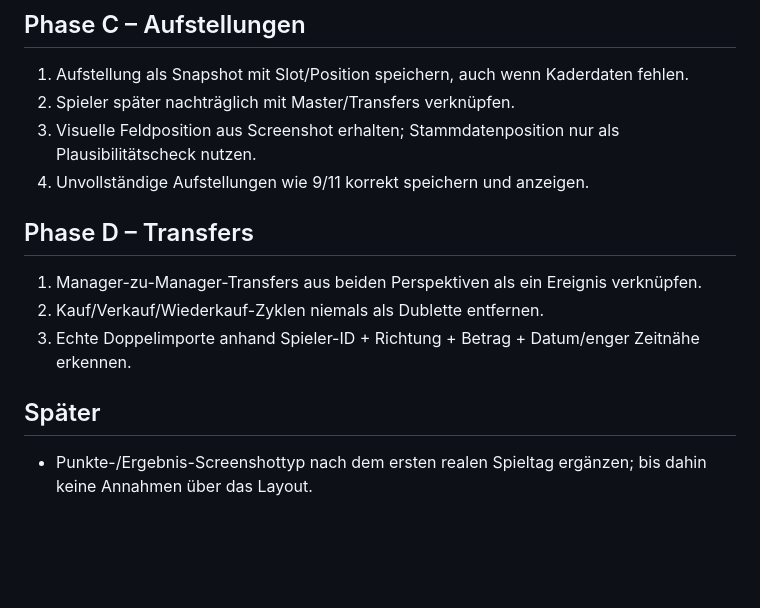
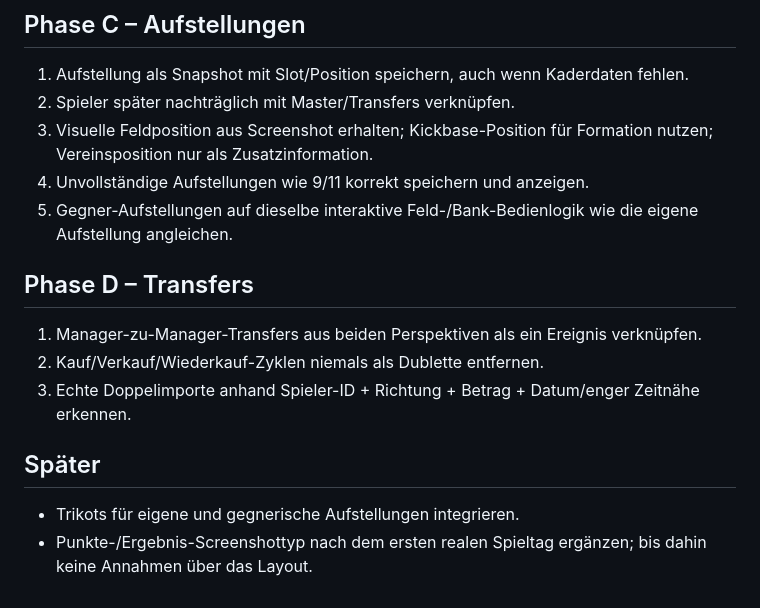
Before and after one commit to parihorn15-bit/kickbase-h2h-coach, a Markdown page: PHASE_2.3.0_PLAN.md, the part around one of its changes. Drawn GitHub-style; blank space fills up the shorter version.

```diff
--- a/PHASE_2.3.0_PLAN.md
+++ b/PHASE_2.3.0_PLAN.md
@@ -55,8 +78,9 @@ Die Screenshot-Pipeline soll Transfers und Aufstellungen robust erfassen, auch w
 ## Phase C – Aufstellungen
 1. Aufstellung als Snapshot mit Slot/Position speichern, auch wenn Kaderdaten fehlen.
 2. Spieler später nachträglich mit Master/Transfers verknüpfen.
-3. Visuelle Feldposition aus Screenshot erhalten; Stammdatenposition nur als Plausibilitätscheck nutzen.
+3. Visuelle Feldposition aus Screenshot erhalten; Kickbase-Position für Formation nutzen; Vereinsposition nur als Zusatzinformation.
 4. Unvollständige Aufstellungen wie 9/11 korrekt speichern und anzeigen.
+5. Gegner-Aufstellungen auf dieselbe interaktive Feld-/Bank-Bedienlogik wie die eigene Aufstellung angleichen.
 
 ## Phase D – Transfers
 1. Manager-zu-Manager-Transfers aus beiden Perspektiven als ein Ereignis verknüpfen.
@@ -64,4 +88,5 @@ Die Screenshot-Pipeline soll Transfers und Aufstellungen robust erfassen, auch w
 3. Echte Doppelimporte anhand Spieler-ID + Richtung + Betrag + Datum/enger Zeitnähe erkennen.
 
 ## Später
+- Trikots für eigene und gegnerische Aufstellungen integrieren.
 - Punkte-/Ergebnis-Screenshottyp nach dem ersten realen Spieltag ergänzen; bis dahin keine Annahmen über das Layout.
```
Also changed, not shown: other parts of PHASE_2.3.0_PLAN.md (+26 -3 lines).
